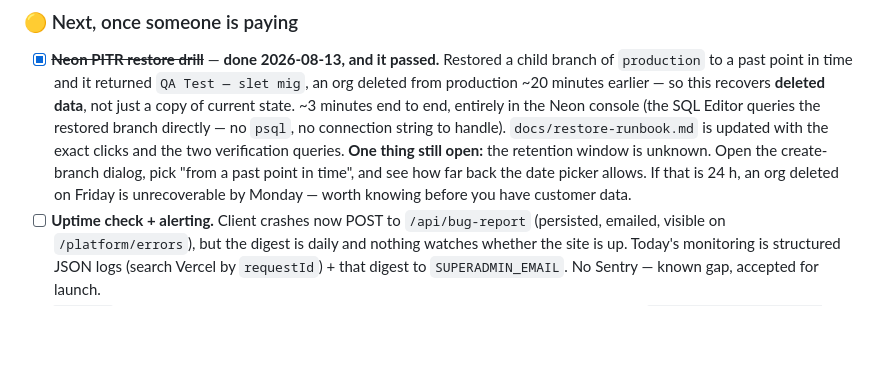
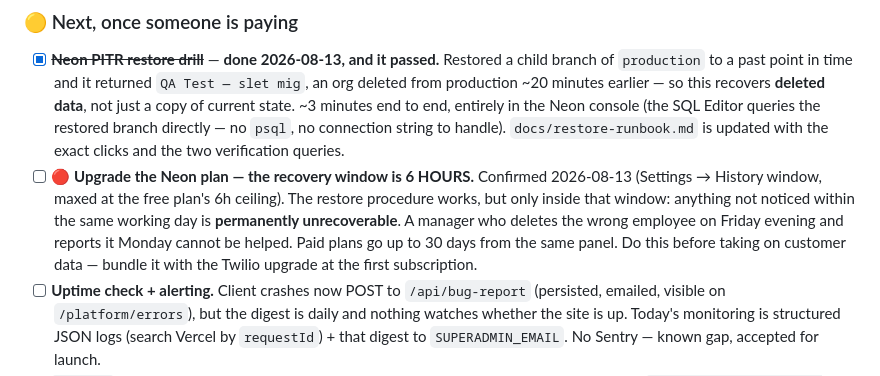
Before and after one commit to Gamborg0101/skemaka, a Markdown page: Before launch.md, the part around the change. Rendered like a GitHub page; blank space fills up the shorter version.

```diff
--- a/Before launch.md
+++ b/Before launch.md
@@ -231,10 +231,14 @@ are set.
       Editor queries the restored branch directly — no `psql`, no connection
       string to handle). `docs/restore-runbook.md` is updated with the exact
       clicks and the two verification queries.
-      **One thing still open:** the retention window is unknown. Open the
-      create-branch dialog, pick "from a past point in time", and see how far
-      back the date picker allows. If that is 24 h, an org deleted on Friday is
-      unrecoverable by Monday — worth knowing before you have customer data.
+- [ ] 🔴 **Upgrade the Neon plan — the recovery window is 6 HOURS.** Confirmed
+      2026-08-13 (Settings → History window, maxed at the free plan's 6h
+      ceiling). The restore procedure works, but only inside that window:
+      anything not noticed within the same working day is **permanently
+      unrecoverable**. A manager who deletes the wrong employee on Friday
+      evening and reports it Monday cannot be helped. Paid plans go up to 30
+      days from the same panel. Do this before taking on customer data —
+      bundle it with the Twilio upgrade at the first subscription.
 - [ ] **Uptime check + alerting.** Client crashes now POST to `/api/bug-report`
       (persisted, emailed, visible on `/platform/errors`), but the digest is
       daily and nothing watches whether the site is up. Today's monitoring is
```
Also changed, not shown: docs/restore-runbook.md (+27 -10 lines).
